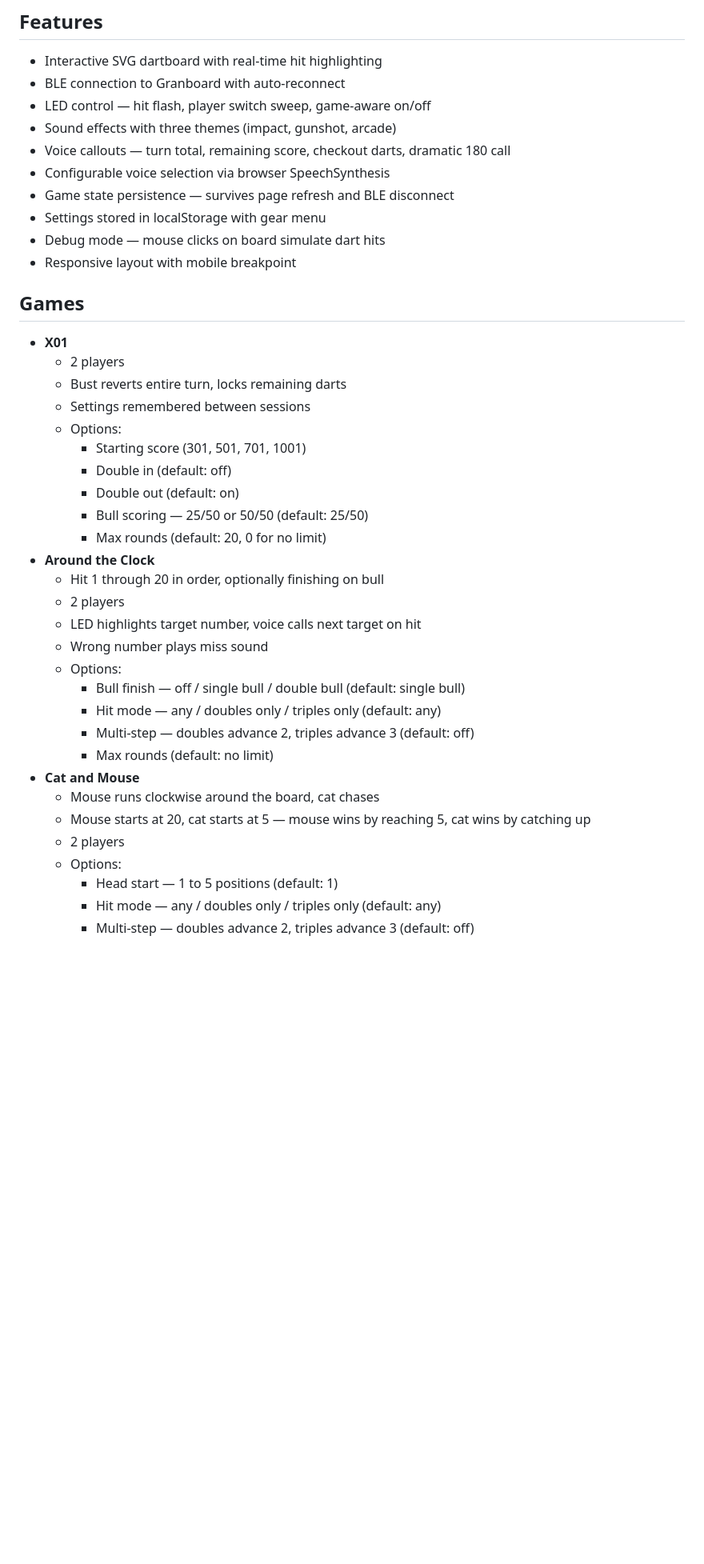
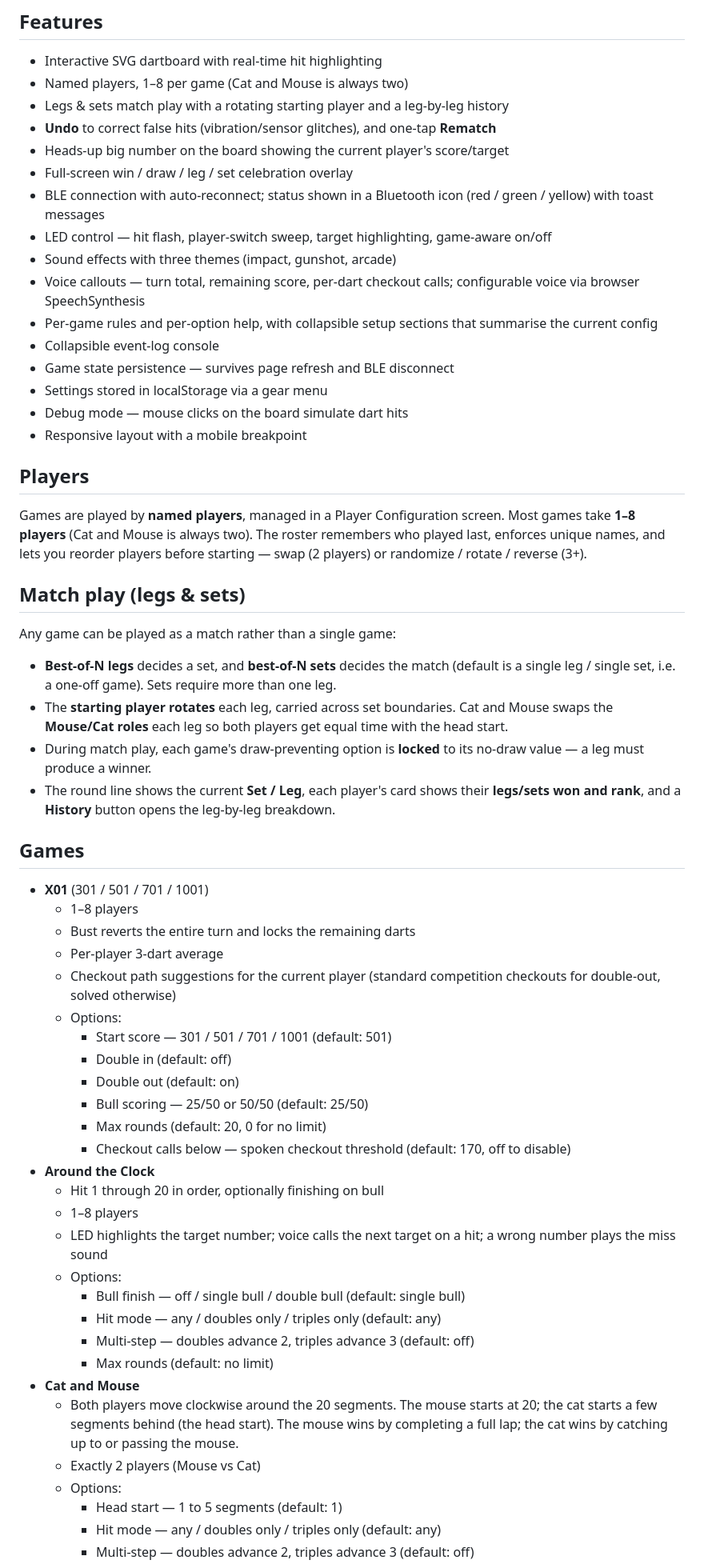
Before and after one commit to magma1447/ghost-board, a Markdown page: README.md, the part around one of its changes. Shown at 80% size. Drawn GitHub-style; blank space fills up the shorter version.

Commit message:
Update README for players, match play, and recent features
The README had fallen ~50 commits behind. Refresh it:
- Features: named players (1–8), legs & sets, Undo, Rematch, big-number
  HUD, win/draw overlay, BT status icon + toasts, target highlighting,
  rules/option help + collapsible setup, event-log console.
- New "Players" and "Match play (legs & sets)" sections.
- Games: correct player counts (1–8; Cat and Mouse is 2), fix the wrong
  Cat and Mouse description (clockwise lap, not "reach 5"), and add the
  missing options (X01 checkout-calls threshold + 3-dart average +
  checkout suggestions; C&M Sprint + round-limit result; Simon scoring +
  on-a-tie).

Co-Authored-By: Claude Opus 4.8 (1M context) <noreply@anthropic.com>
Claude-Session: https://claude.ai/code/session_015PDXqDyhjMy11kzWdhMgvY

```diff
--- a/README.md
+++ b/README.md
@@ -11,43 +11,62 @@ Ghost Board is a web-based alternative to the official Granboard app. It connect
 ## Features
 
 - Interactive SVG dartboard with real-time hit highlighting
-- BLE connection to Granboard with auto-reconnect
-- LED control — hit flash, player switch sweep, game-aware on/off
+- Named players, 1–8 per game (Cat and Mouse is always two)
+- Legs & sets match play with a rotating starting player and a leg-by-leg history
+- **Undo** to correct false hits (vibration/sensor glitches), and one-tap **Rematch**
+- Heads-up big number on the board showing the current player's score/target
+- Full-screen win / draw / leg / set celebration overlay
+- BLE connection with auto-reconnect; status shown in a Bluetooth icon (red / green / yellow) with toast messages
+- LED control — hit flash, player-switch sweep, target highlighting, game-aware on/off
 - Sound effects with three themes (impact, gunshot, arcade)
-- Voice callouts — turn total, remaining score, checkout darts, dramatic 180 call
-- Configurable voice selection via browser SpeechSynthesis
+- Voice callouts — turn total, remaining score, per-dart checkout calls; configurable voice via browser SpeechSynthesis
+- Per-game rules and per-option help, with collapsible setup sections that summarise the current config
+- Collapsible event-log console
 - Game state persistence — survives page refresh and BLE disconnect
-- Settings stored in localStorage with gear menu
-- Debug mode — mouse clicks on board simulate dart hits
-- Responsive layout with mobile breakpoint
+- Settings stored in localStorage via a gear menu
+- Debug mode — mouse clicks on the board simulate dart hits
+- Responsive layout with a mobile breakpoint
+
+## Players
+
+Games are played by **named players**, managed in a Player Configuration screen. Most games take **1–8 players** (Cat and Mouse is always two). The roster remembers who played last, enforces unique names, and lets you reorder players before starting — swap (2 players) or randomize / rotate / reverse (3+).
+
+## Match play (legs & sets)
+
+Any game can be played as a match rather than a single game:
+
+- **Best-of-N legs** decides a set, and **best-of-N sets** decides the match (default is a single leg / single set, i.e. a one-off game). Sets require more than one leg.
+- The **starting player rotates** each leg, carried across set boundaries. Cat and Mouse swaps the **Mouse/Cat roles** each leg so both players get equal time with the head start.
+- During match play, each game's draw-preventing option is **locked** to its no-draw value — a leg must produce a winner.
+- The round line shows the current **Set / Leg**, each player's card shows their **legs/sets won and rank**, and a **History** button opens the leg-by-leg breakdown.
 
 ## Games
 
-- **X01**
-  - 2 players
-  - Bust reverts entire turn, locks remaining darts
-  - Settings remembered between sessions
+- **X01** (301 / 501 / 701 / 1001)
+  - 1–8 players
+  - Bust reverts the entire turn and locks the remaining darts
+  - Per-player 3-dart average
+  - Checkout path suggestions for the current player (standard competition checkouts for double-out, solved otherwise)
   - Options:
-    - Starting score (301, 501, 701, 1001)
+    - Start score — 301 / 501 / 701 / 1001 (default: 501)
     - Double in (default: off)
     - Double out (default: on)
     - Bull scoring — 25/50 or 50/50 (default: 25/50)
     - Max rounds (default: 20, 0 for no limit)
+    - Checkout calls below — spoken checkout threshold (default: 170, off to disable)
 - **Around the Clock**
   - Hit 1 through 20 in order, optionally finishing on bull
-  - 2 players
-  - LED highlights target number, voice calls next target on hit
-  - Wrong number plays miss sound
+  - 1–8 players
+  - LED highlights the target number; voice calls the next target on a hit; a wrong number plays the miss sound
   - Options:
     - Bull finish — off / single bull / double bull (default: single bull)
     - Hit mode — any / doubles only / triples only (default: any)
     - Multi-step — doubles advance 2, triples advance 3 (default: off)
     - Max rounds (default: no limit)
 - **Cat and Mouse**
-  - Mouse runs clockwise around the board, cat chases
-  - Mouse starts at 20, cat starts at 5 — mouse wins by reaching 5, cat wins by catching up
-  - 2 players
+  - Both players move clockwise around the 20 segments. The mouse starts at 20; the cat starts a few segments behind (the head start). The mouse wins by completing a full lap; the cat wins by catching up to or passing the mouse.
+  - Exactly 2 players (Mouse vs Cat)
   - Options:
-    - Head start — 1 to 5 positions (default: 1)
+    - Head start — 1 to 5 segments (default: 1)
     - Hit mode — any / doubles only / triples only (default: any)
     - Multi-step — doubles advance 2, triples advance 3 (default: off)
```
Also changed, not shown: other parts of README.md (+8 -4 lines).
